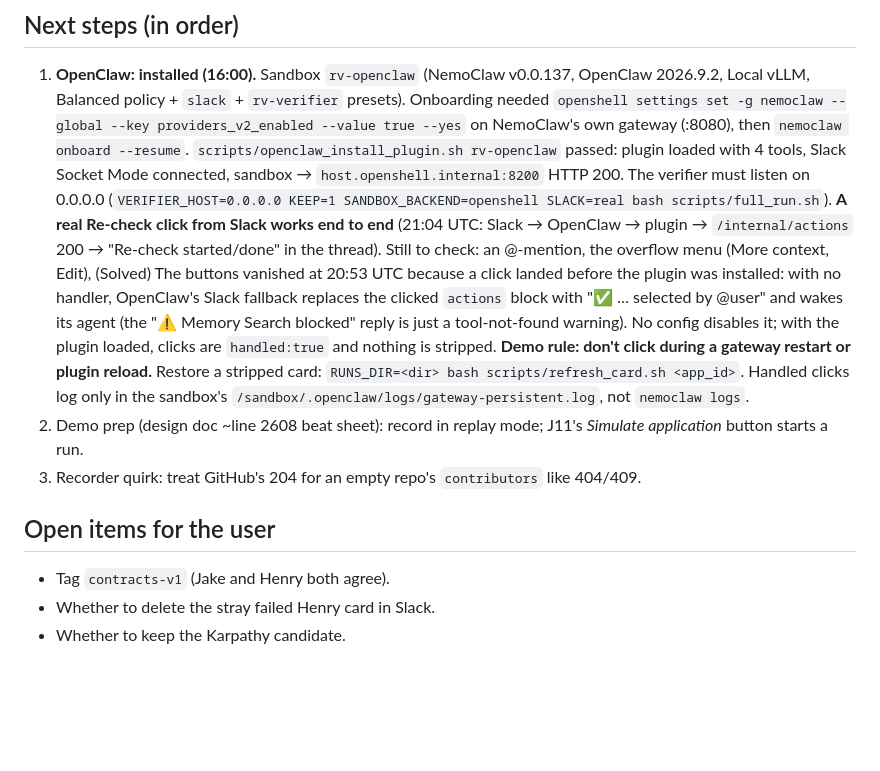
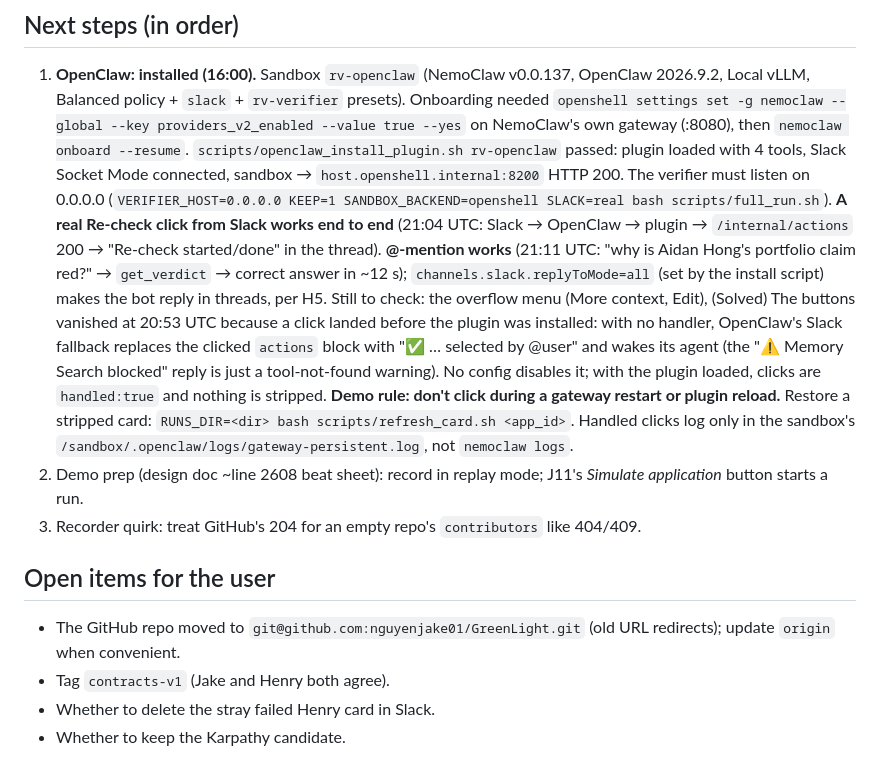
Before and after one commit to nguyenjake01/GreenLight, a Markdown page: docs/handoff.md, the part around the change. Drawn GitHub-style; blank space fills up the shorter version.

Commit message:
Handoff: @-mention verified, thread replies, repo rename
Co-Authored-By: Claude Opus 5.5 <noreply@anthropic.com>

```diff
--- a/docs/handoff.md
+++ b/docs/handoff.md
@@ -118,7 +118,9 @@ Also untracked: `docs/video-script.md` (from another session; not reviewed).
    sandbox → `host.openshell.internal:8200` HTTP 200. The verifier must listen on 0.0.0.0
    (`VERIFIER_HOST=0.0.0.0 KEEP=1 SANDBOX_BACKEND=openshell SLACK=real bash scripts/full_run.sh`).
    **A real Re-check click from Slack works end to end** (21:04 UTC: Slack → OpenClaw → plugin → `/internal/actions` 200 →
-   "Re-check started/done" in the thread). Still to check: an @-mention, the overflow menu (More context, Edit),
+   "Re-check started/done" in the thread). **@-mention works** (21:11 UTC: "why is Aidan Hong's portfolio claim
+   red?" → `get_verdict` → correct answer in ~12 s); `channels.slack.replyToMode=all` (set by the install script)
+   makes the bot reply in threads, per H5. Still to check: the overflow menu (More context, Edit),
    (Solved) The buttons vanished at 20:53 UTC because a click landed before the plugin was installed: with no
    handler, OpenClaw's Slack fallback replaces the clicked `actions` block with "✅ … selected by @user" and wakes
    its agent (the "⚠️ Memory Search blocked" reply is just a tool-not-found warning). No config disables it; with
@@ -129,6 +131,7 @@ Also untracked: `docs/video-script.md` (from another session; not reviewed).
 3. Recorder quirk: treat GitHub's 204 for an empty repo's `contributors` like 404/409.
 
 ## Open items for the user
+- The GitHub repo moved to `git@github.com:nguyenjake01/GreenLight.git` (old URL redirects); update `origin` when convenient.
 - Tag `contracts-v1` (Jake and Henry both agree).
 - Whether to delete the stray failed Henry card in Slack.
 - Whether to keep the Karpathy candidate.
```
